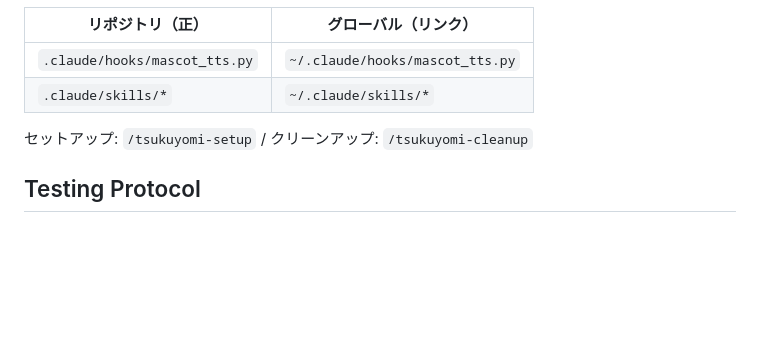
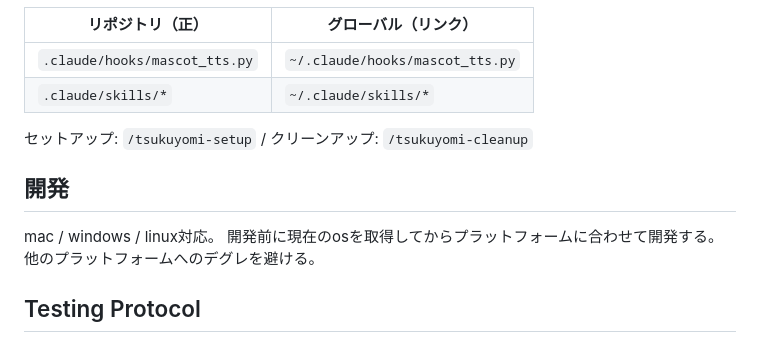
Before and after one commit to sawarae/utsutsu-code, a Markdown page: .claude/CLAUDE.md, the part around the change. Drawn GitHub-style; blank space fills up the shorter version.

Commit message:
docs: add multi-platform development guidelines
Add note about platform-specific development to prevent regressions
when working on macOS/Windows/Linux features.

Co-Authored-By: Claude Sonnet 4.5 <noreply@anthropic.com>

```diff
--- a/.claude/CLAUDE.md
+++ b/.claude/CLAUDE.md
@@ -54,6 +54,11 @@ Desktop mascot with lip-sync animation for AI coding assistants.
 
 セットアップ: `/tsukuyomi-setup` / クリーンアップ: `/tsukuyomi-cleanup`
 
+## 開発
+mac / windows / linux対応。
+開発前に現在のosを取得してからプラットフォームに合わせて開発する。
+他のプラットフォームへのデグレを避ける。
+
 ## Testing Protocol
 
 `/develop` の Phase 4 で必ず以下のテストを実行すること。PR前に全レベルをクリアしないとマージ禁止。
```
